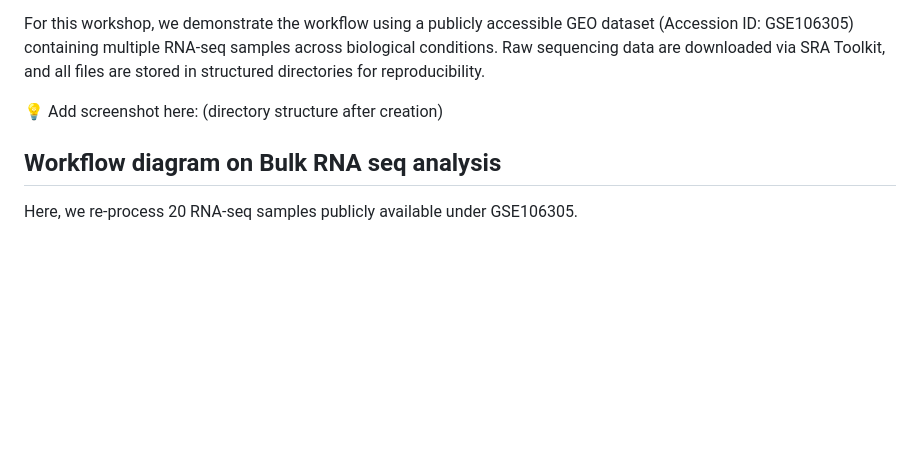
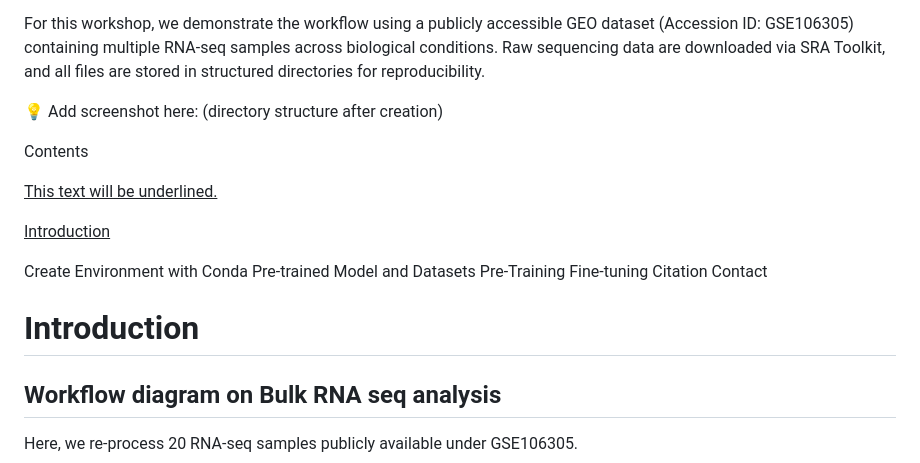
Before and after one commit to subhalak/Bulk-RNAseq-Analysis---Learnings-from-Workshop, a Markdown page: README.md, the part around the change. Rendered like a GitHub page; blank space fills up the shorter version.

```diff
--- a/README.md
+++ b/README.md
@@ -30,6 +30,20 @@ For this workshop, we demonstrate the workflow using a publicly accessible GEO d
 💡 Add screenshot here: (directory structure after creation)
 <!-- INSERT SCREENSHOT 2 HERE -->
 
+Contents
+
+<u>This text will be underlined.</u>
+
+<u>Introduction<u>
+
+Create Environment with Conda
+Pre-trained Model and Datasets
+Pre-Training
+Fine-tuning
+Citation
+Contact
+
+# Introduction
 
 ## Workflow diagram on Bulk RNA seq analysis
 
```
